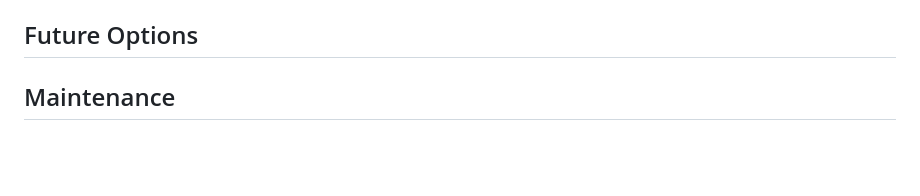
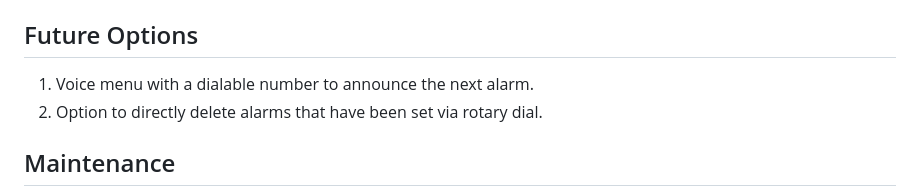
Before and after one commit to TechwriterSSchmidt/Dial-A-Charmer, a Markdown page: README.md, the part around the change. Drawn GitHub-style; blank space fills up the shorter version.

Commit message:
Add future options to README

```diff
--- a/README.md
+++ b/README.md
@@ -222,7 +222,8 @@ The system uses specific WAV files in `/system/` for feedback:
 
 ## Future Options
 
-
+1. Voice menu with a dialable number to announce the next alarm.
+2. Option to directly delete alarms that have been set via rotary dial.
 
 ## Maintenance
 
```
